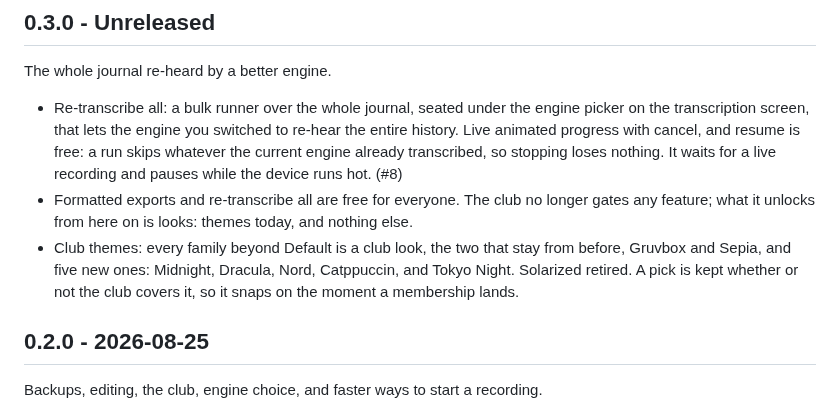
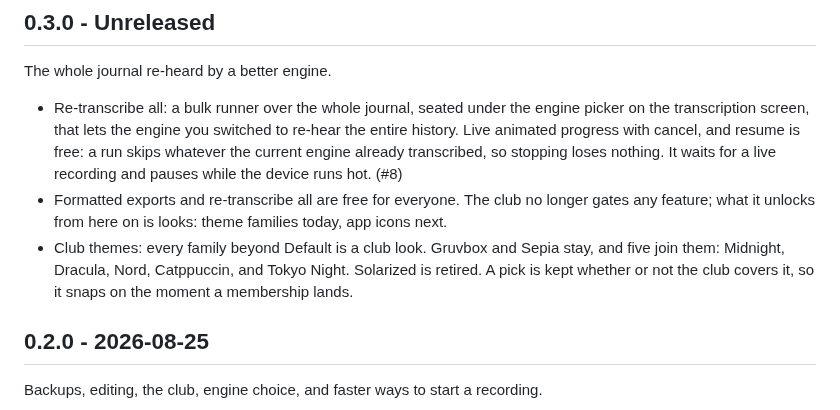
Before and after one commit to theiskaa/opentranscribe, a Markdown page: CHANGELOG.md, the part around the change. Drawn GitHub-style.

Commit message:
docs: word the 0.3.0 club and themes notes

```diff
--- a/CHANGELOG.md
+++ b/CHANGELOG.md
@@ -7,8 +7,8 @@ All notable changes to opentranscribe are documented here. Each release section
 The whole journal re-heard by a better engine.
 
 - Re-transcribe all: a bulk runner over the whole journal, seated under the engine picker on the transcription screen, that lets the engine you switched to re-hear the entire history. Live animated progress with cancel, and resume is free: a run skips whatever the current engine already transcribed, so stopping loses nothing. It waits for a live recording and pauses while the device runs hot. (#8)
-- Formatted exports and re-transcribe all are free for everyone. The club no longer gates any feature; what it unlocks from here on is looks: themes today, and nothing else.
-- Club themes: every family beyond Default is a club look, the two that stay from before, Gruvbox and Sepia, and five new ones: Midnight, Dracula, Nord, Catppuccin, and Tokyo Night. Solarized retired. A pick is kept whether or not the club covers it, so it snaps on the moment a membership lands.
+- Formatted exports and re-transcribe all are free for everyone. The club no longer gates any feature; what it unlocks from here on is looks: theme families today, app icons next.
+- Club themes: every family beyond Default is a club look. Gruvbox and Sepia stay, and five join them: Midnight, Dracula, Nord, Catppuccin, and Tokyo Night. Solarized is retired. A pick is kept whether or not the club covers it, so it snaps on the moment a membership lands.
 
 ## 0.2.0 - 2026-08-25
 
```
